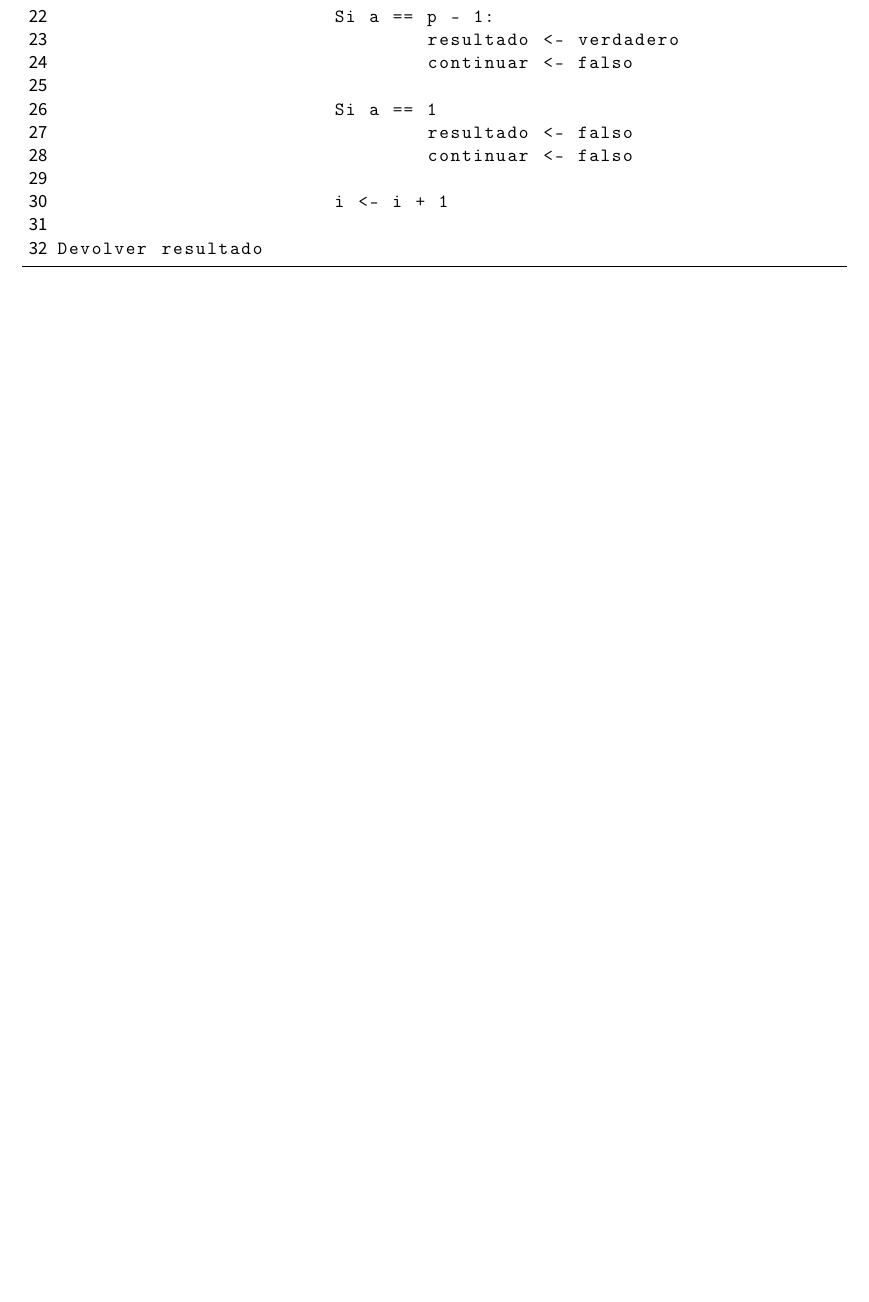
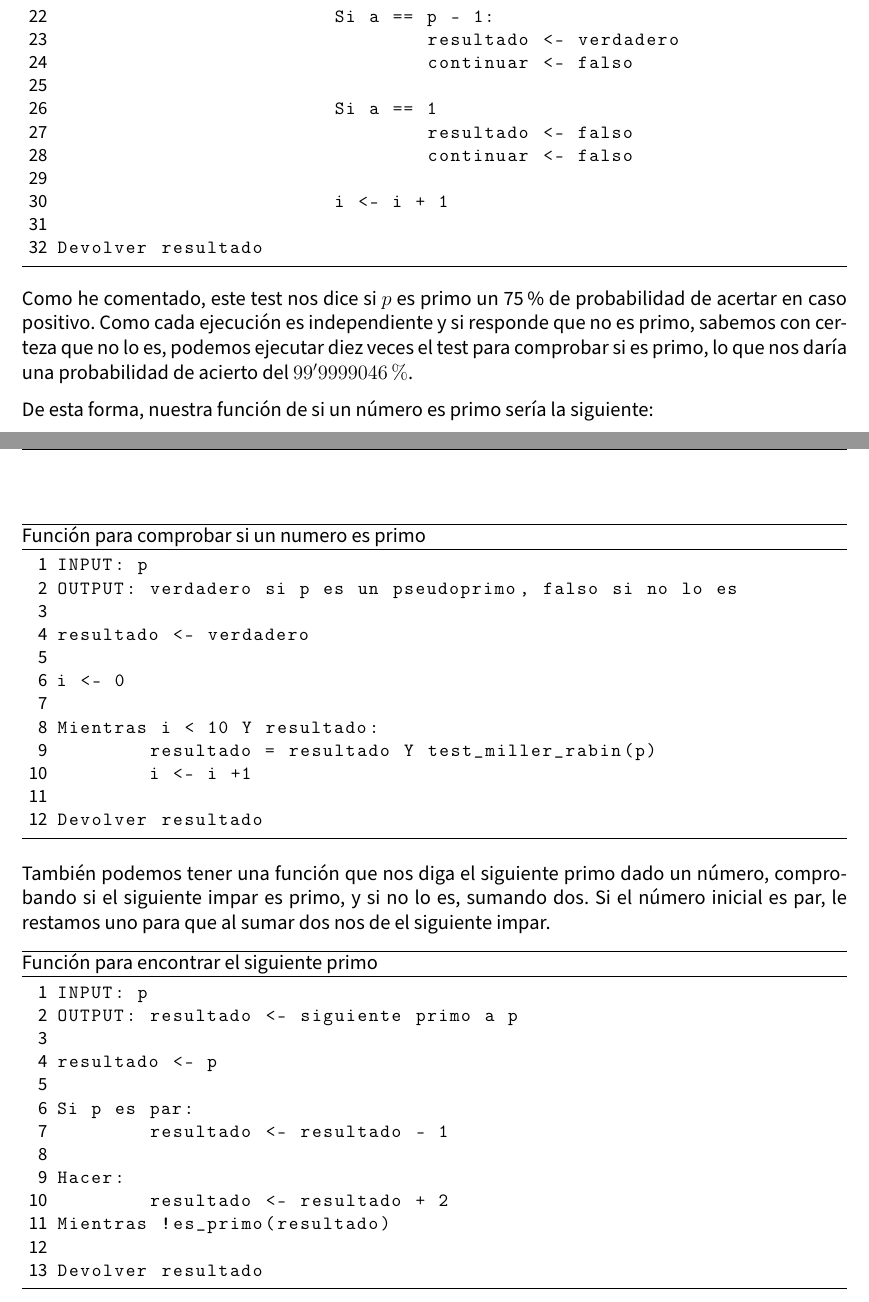
Before and after one commit to advy99/CRIP, a LaTeX document (practica1/memoria/CRIP_p1.tex): part of page 6 of 7 before the commit and two parts of pages 6 and 7 of 8 after it, the two joined at a grey line, cut so that both start at the same text, the shorter picture padded with empty space. Compiled offline with pdfLaTeX.

Commit message:
explicado test de miller rabin

```diff
--- a/practica1/memoria/CRIP_p1.tex
+++ b/practica1/memoria/CRIP_p1.tex
@@ -277,6 +277,43 @@ si no:
 Devolver resultado
 \end{lstlisting}
 
+Como he comentado, este test nos dice si $p$ es primo un 75\% de probabilidad de acertar en caso positivo. Como cada ejecución es independiente y si responde que no es primo, sabemos con certeza que no lo es, podemos ejecutar diez veces el test para comprobar si es primo, lo que nos daría una probabilidad de acierto del $99'9999046\%$.
+
+De esta forma, nuestra función de si un número es primo sería la siguiente:
+
+\begin{lstlisting}[caption={Función para comprobar si un numero es primo}]
+INPUT: p
+OUTPUT: verdadero si p es un pseudoprimo, falso si no lo es
+
+resultado <- verdadero
+
+i <- 0
+
+Mientras i < 10 Y resultado:
+	resultado = resultado Y test_miller_rabin(p)
+	i <- i +1
+
+Devolver resultado
+\end{lstlisting}
+
+También podemos tener una función que nos diga el siguiente primo dado un número, comprobando si el siguiente impar es primo, y si no lo es, sumando dos. Si el número inicial es par, le restamos uno para que al sumar dos nos de el siguiente impar.
+
+\begin{lstlisting}[caption={Función para encontrar el siguiente primo}]
+INPUT: p
+OUTPUT: resultado <- siguiente primo a p
+
+resultado <- p
+
+Si p es par:
+	resultado <- resultado - 1
+
+Hacer:
+	resultado <- resultado + 2
+Mientras !es_primo(resultado)
+
+Devolver resultado
+\end{lstlisting}
+
 
 \section{Logaritmo discreto}
 
```
